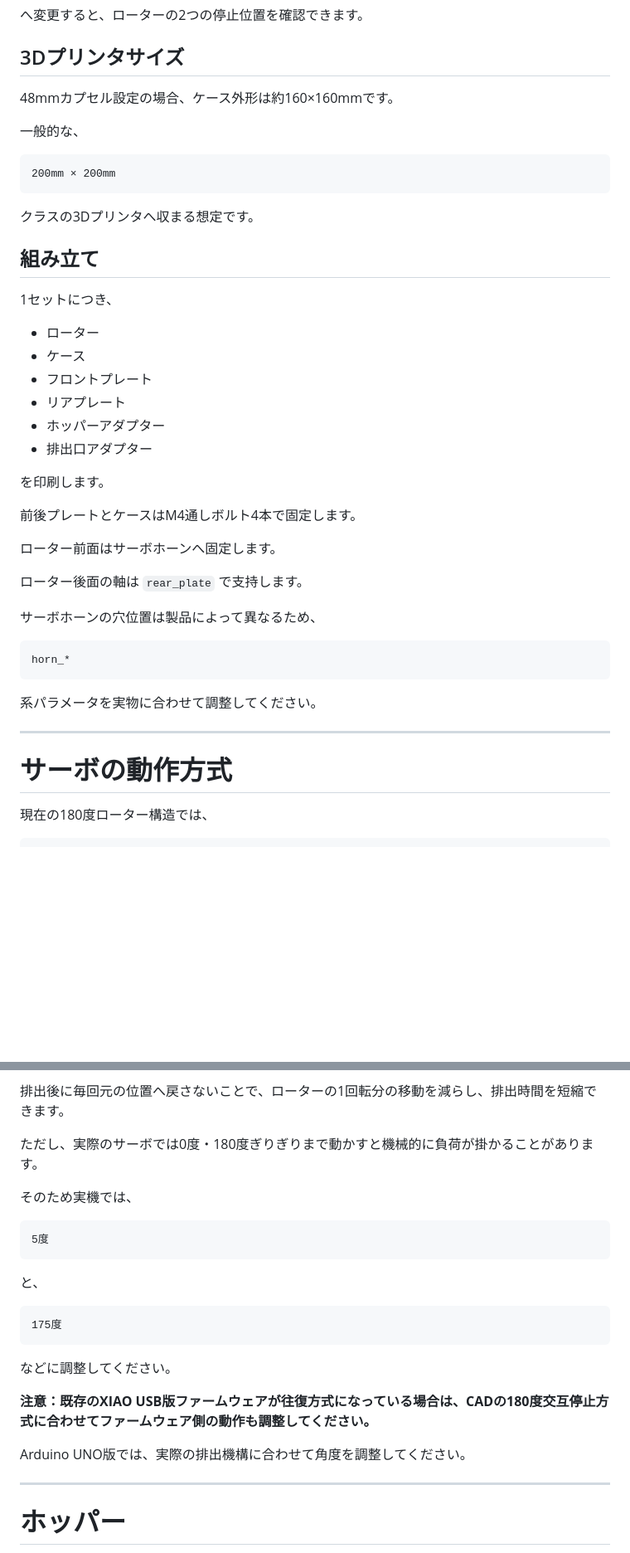
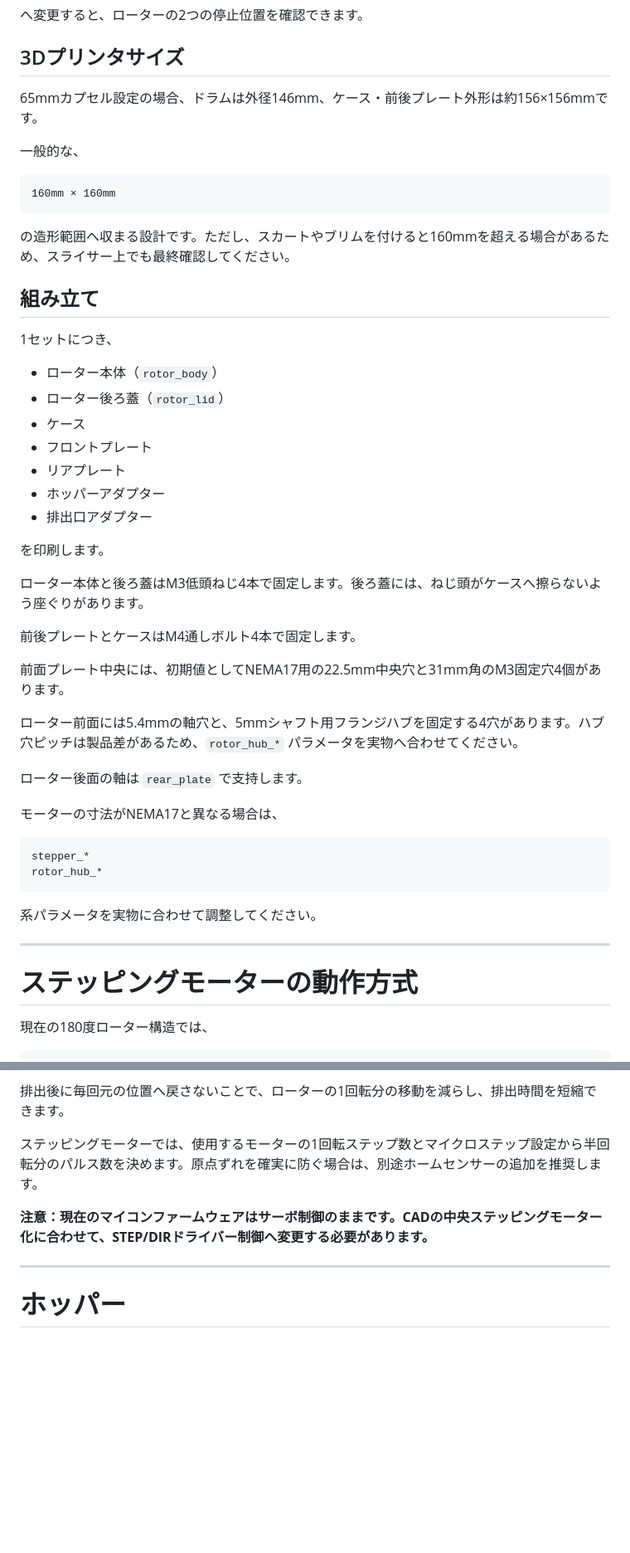
Before and after one commit to Yuisan921/Bikkurapon-remake-, a Markdown page: README.md, 2 parts joined by grey strips. Shown: that part at 83% size. Drawn GitHub-style; blank space fills up the shorter version.

````diff
--- a/README.md
+++ b/README.md
@@ -370,21 +388,22 @@ STL出力用ではありません。
 
 ## 3Dプリンタサイズ
 
-48mmカプセル設定の場合、ケース外形は約160×160mmです。
+65mmカプセル設定の場合、ドラムは外径146mm、ケース・前後プレート外形は約156×156mmです。
 
 一般的な、
 
 ```
-200mm × 200mm
-```
-
-クラスの3Dプリンタへ収まる想定です。
+160mm × 160mm
+```
+
+の造形範囲へ収まる設計です。ただし、スカートやブリムを付けると160mmを超える場合があるため、スライサー上でも最終確認してください。
 
 ## 組み立て
 
 1セットにつき、
 
--   ローター
+-   ローター本体（`rotor_body`）
+-   ローター後ろ蓋（`rotor_lid`）
 -   ケース
 -   フロントプレート
 -   リアプレート
@@ -393,23 +412,28 @@ STL出力用ではありません。
 
 を印刷します。
 
+ローター本体と後ろ蓋はM3低頭ねじ4本で固定します。後ろ蓋には、ねじ頭がケースへ擦らないよう座ぐりがあります。
+
 前後プレートとケースはM4通しボルト4本で固定します。
 
-ローター前面はサーボホーンへ固定します。
+前面プレート中央には、初期値としてNEMA17用の22.5mm中央穴と31mm角のM3固定穴4個があります。
+
+ローター前面には5.4mmの軸穴と、5mmシャフト用フランジハブを固定する4穴があります。ハブ穴ピッチは製品差があるため、`rotor_hub_*` パラメータを実物へ合わせてください。
 
 ローター後面の軸は `rear_plate` で支持します。
 
-サーボホーンの穴位置は製品によって異なるため、
-
-```
-horn_*
+モーターの寸法がNEMA17と異なる場合は、
+
+```
+stepper_*
+rotor_hub_*
 ```
 
 系パラメータを実物に合わせて調整してください。
 
 ----------
 
-# サーボの動作方式
+# ステッピングモーターの動作方式
 
 現在の180度ローター構造では、
 
@@ -428,25 +452,9 @@ horn_*
 
 排出後に毎回元の位置へ戻さないことで、ローターの1回転分の移動を減らし、排出時間を短縮できます。
 
-ただし、実際のサーボでは0度・180度ぎりぎりまで動かすと機械的に負荷が掛かることがあります。
-
-そのため実機では、
-
-```
-5度
-```
-
-と、
-
-```
-175度
-```
-
-などに調整してください。
-
-**注意：既存のXIAO USB版ファームウェアが往復方式になっている場合は、CADの180度交互停止方式に合わせてファームウェア側の動作も調整してください。**
-
-Arduino UNO版では、実際の排出機構に合わせて角度を調整してください。
+ステッピングモーターでは、使用するモーターの1回転ステップ数とマイクロステップ設定から半回転分のパルス数を決めます。原点ずれを確実に防ぐ場合は、別途ホームセンサーの追加を推奨します。
+
+**注意：現在のマイコンファームウェアはサーボ制御のままです。CADの中央ステッピングモーター化に合わせて、STEP/DIRドライバー制御へ変更する必要があります。**
 
 ----------
 
````
Also changed, not shown: other parts of README.md (+53 -64 lines), cad/capsule_dispenser_cutaway.png (added), cad/capsule_dispenser_drum.png (added), cad/capsule_dispenser_stepper_mount.png (added), 1 other file.
